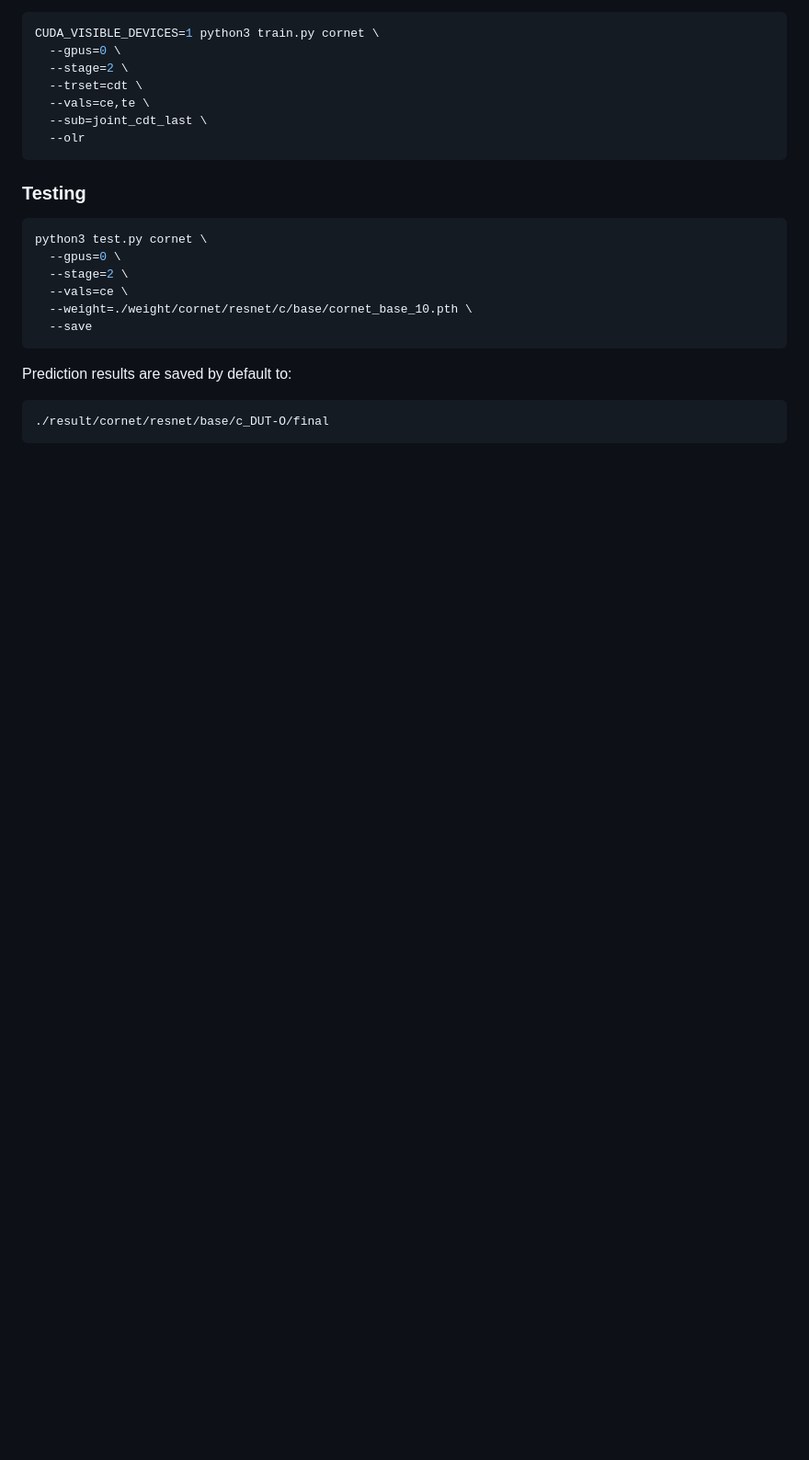
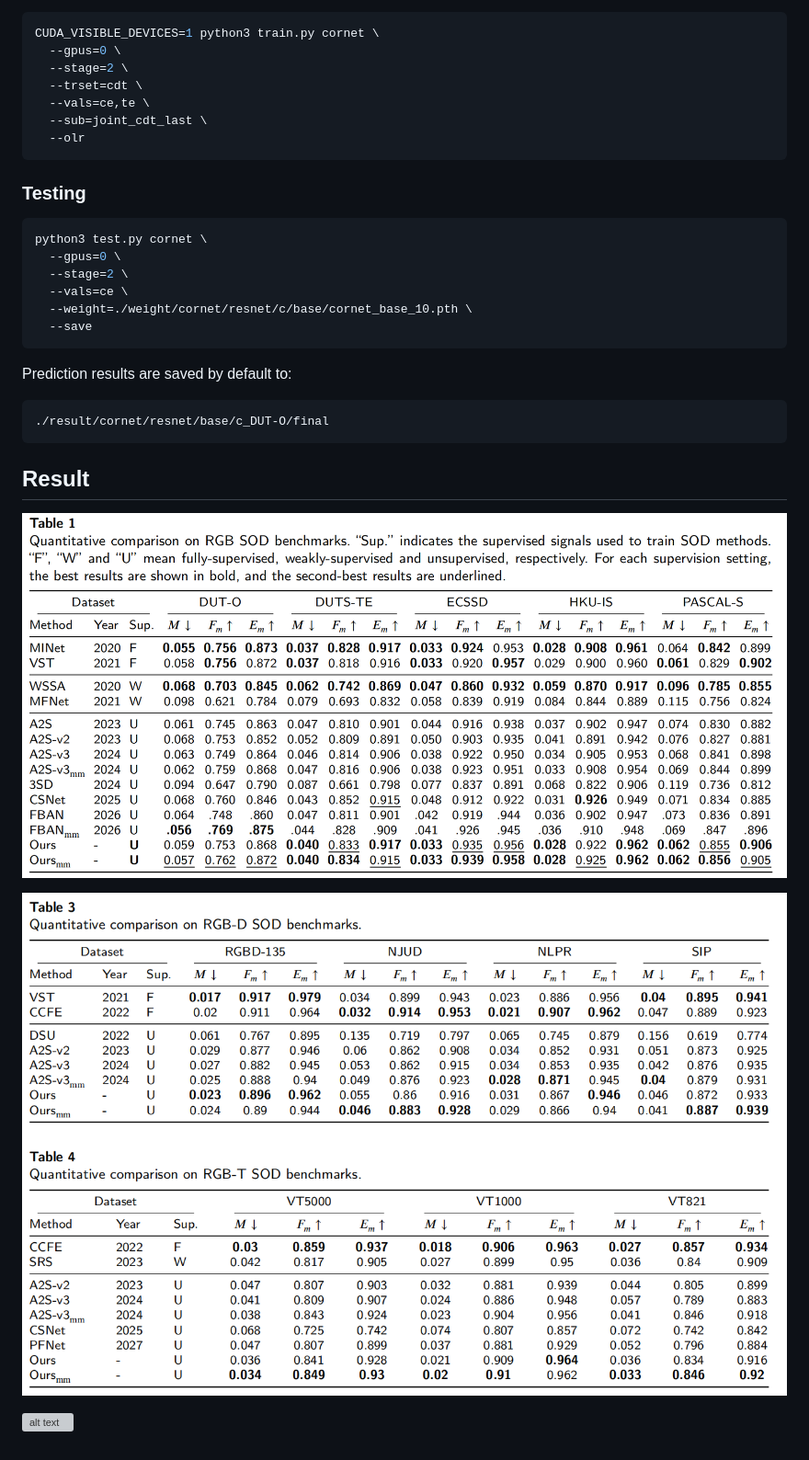
Before and after one commit to sffjsf/a2s-dino, a Markdown page: README.md, the part around one of its changes. Shown at 92% size. Drawn GitHub-style; pictures changed too: fig/image-1.png (added), fig/imagergb.png (added); blank space fills up the shorter version; grey boxes are pictures that could not be loaded.

Commit message:
readme fig

````diff
--- a/README.md
+++ b/README.md
@@ -146,3 +148,11 @@ Prediction results are saved by default to:
 ```text
 ./result/cornet/resnet/base/c_DUT-O/final
 ```
+
+## Result
+
+![alt text](fig/imagergb.png)
+
+![alt text](fig/image-1.png)
+
+![alt text](image.png)
````
Also changed, not shown: other parts of README.md (+5 -3 lines), fig/image.png (added), fig/image2.png (added).
